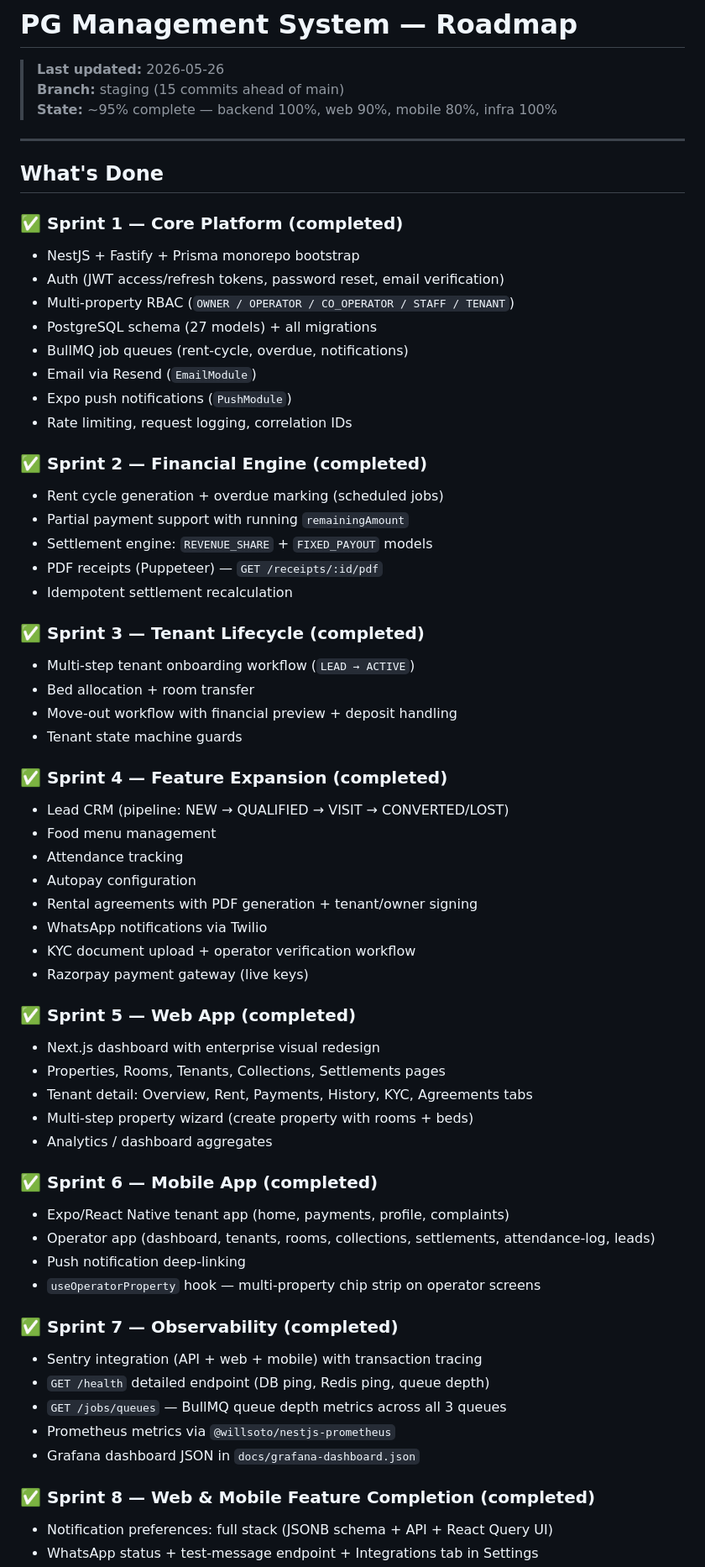
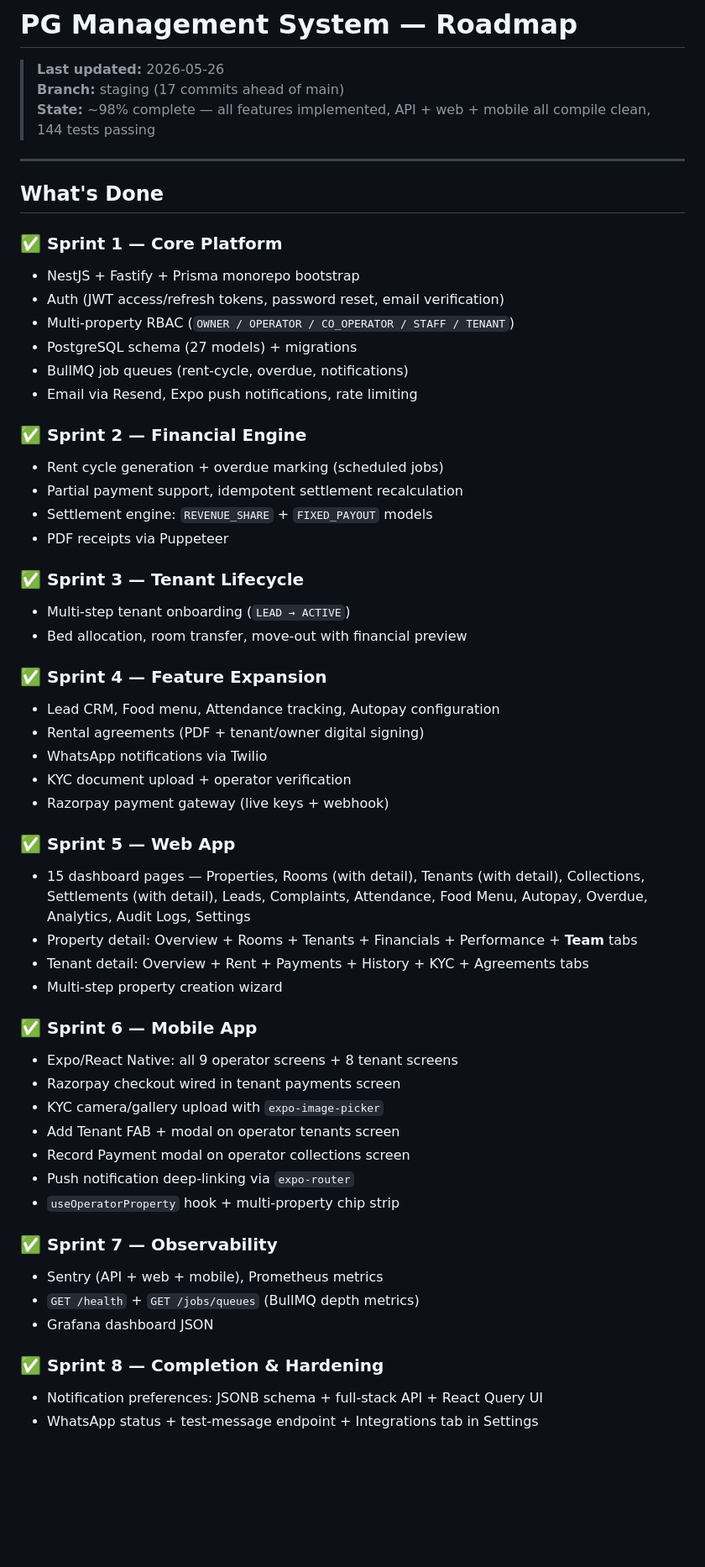
Before and after one commit to rautsagar1625/PG-Management-System-, a Markdown page: docs/ROADMAP.md, the part around one of its changes. Shown at 84% size. Rendered like a GitHub page; blank space fills up the shorter version.

```diff
--- a/docs/ROADMAP.md
+++ b/docs/ROADMAP.md
@@ -1,66 +1,58 @@
 # PG Management System — Roadmap
 
 > **Last updated:** 2026-05-26
-> **Branch:** staging (15 commits ahead of main)
-> **State:** ~95% complete — backend 100%, web 90%, mobile 80%, infra 100%
+> **Branch:** staging (17 commits ahead of main)
+> **State:** ~98% complete — all features implemented, API + web + mobile all compile clean, 144 tests passing
 
 ---
 
 ## What's Done
 
-### ✅ Sprint 1 — Core Platform (completed)
+### ✅ Sprint 1 — Core Platform
 - NestJS + Fastify + Prisma monorepo bootstrap
 - Auth (JWT access/refresh tokens, password reset, email verification)
 - Multi-property RBAC (`OWNER / OPERATOR / CO_OPERATOR / STAFF / TENANT`)
-- PostgreSQL schema (27 models) + all migrations
+- PostgreSQL schema (27 models) + migrations
 - BullMQ job queues (rent-cycle, overdue, notifications)
-- Email via Resend (`EmailModule`)
-- Expo push notifications (`PushModule`)
-- Rate limiting, request logging, correlation IDs
+- Email via Resend, Expo push notifications, rate limiting
 
-### ✅ Sprint 2 — Financial Engine (completed)
+### ✅ Sprint 2 — Financial Engine
 - Rent cycle generation + overdue marking (scheduled jobs)
-- Partial payment support with running `remainingAmount`
+- Partial payment support, idempotent settlement recalculation
 - Settlement engine: `REVENUE_SHARE` + `FIXED_PAYOUT` models
-- PDF receipts (Puppeteer) — `GET /receipts/:id/pdf`
-- Idempotent settlement recalculation
+- PDF receipts via Puppeteer
 
-### ✅ Sprint 3 — Tenant Lifecycle (completed)
-- Multi-step tenant onboarding workflow (`LEAD → ACTIVE`)
-- Bed allocation + room transfer
-- Move-out workflow with financial preview + deposit handling
-- Tenant state machine guards
+### ✅ Sprint 3 — Tenant Lifecycle
+- Multi-step tenant onboarding (`LEAD → ACTIVE`)
+- Bed allocation, room transfer, move-out with financial preview
 
-### ✅ Sprint 4 — Feature Expansion (completed)
-- Lead CRM (pipeline: NEW → QUALIFIED → VISIT → CONVERTED/LOST)
-- Food menu management
-- Attendance tracking
-- Autopay configuration
-- Rental agreements with PDF generation + tenant/owner signing
+### ✅ Sprint 4 — Feature Expansion
+- Lead CRM, Food menu, Attendance tracking, Autopay configuration
+- Rental agreements (PDF + tenant/owner digital signing)
 - WhatsApp notifications via Twilio
-- KYC document upload + operator verification workflow
-- Razorpay payment gateway (live keys)
+- KYC document upload + operator verification
+- Razorpay payment gateway (live keys + webhook)
 
-### ✅ Sprint 5 — Web App (completed)
-- Next.js dashboard with enterprise visual redesign
-- Properties, Rooms, Tenants, Collections, Settlements pages
-- Tenant detail: Overview, Rent, Payments, History, KYC, Agreements tabs
-- Multi-step property wizard (create property with rooms + beds)
-- Analytics / dashboard aggregates
+### ✅ Sprint 5 — Web App
+- 15 dashboard pages — Properties, Rooms (with detail), Tenants (with detail), Collections, Settlements (with detail), Leads, Complaints, Attendance, Food Menu, Autopay, Overdue, Analytics, Audit Logs, Settings
+- Property detail: Overview + Rooms + Tenants + Financials + Performance + **Team** tabs
+- Tenant detail: Overview + Rent + Payments + History + KYC + Agreements tabs
+- Multi-step property creation wizard
 
-### ✅ Sprint 6 — Mobile App (completed)
-- Expo/React Native tenant app (home, payments, profile, complaints)
-- Operator app (dashboard, tenants, rooms, collections, settlements, attendance-log, leads)
-- Push notification deep-linking
-- `useOperatorProperty` hook — multi-property chip strip on operator screens
+### ✅ Sprint 6 — Mobile App
+- Expo/React Native: all 9 operator screens + 8 tenant screens
+- Razorpay checkout wired in tenant payments screen
+- KYC camera/gallery upload with `expo-image-picker`
+- Add Tenant FAB + modal on operator tenants screen
+- Record Payment modal on operator collections screen
+- Push notification deep-linking via `expo-router`
+- `useOperatorProperty` hook + multi-property chip strip
 
-### ✅ Sprint 7 — Observability (completed)
-- Sentry integration (API + web + mobile) with transaction tracing
-- `GET /health` detailed endpoint (DB ping, Redis ping, queue depth)
-- `GET /jobs/queues` — BullMQ queue depth metrics across all 3 queues
-- Prometheus metrics via `@willsoto/nestjs-prometheus`
-- Grafana dashboard JSON in `docs/grafana-dashboard.json`
+### ✅ Sprint 7 — Observability
+- Sentry (API + web + mobile), Prometheus metrics
+- `GET /health` + `GET /jobs/queues` (BullMQ depth metrics)
+- Grafana dashboard JSON
 
-### ✅ Sprint 8 — Web & Mobile Feature Completion (completed)
-- Notification preferences: full stack (JSONB schema + API + React Query UI)
+### ✅ Sprint 8 — Completion & Hardening
+- Notification preferences: JSONB schema + full-stack API + React Query UI
 - WhatsApp status + test-message endpoint + Integrations tab in Settings
```
Also changed, not shown: other parts of docs/ROADMAP.md (+29 -112 lines).
